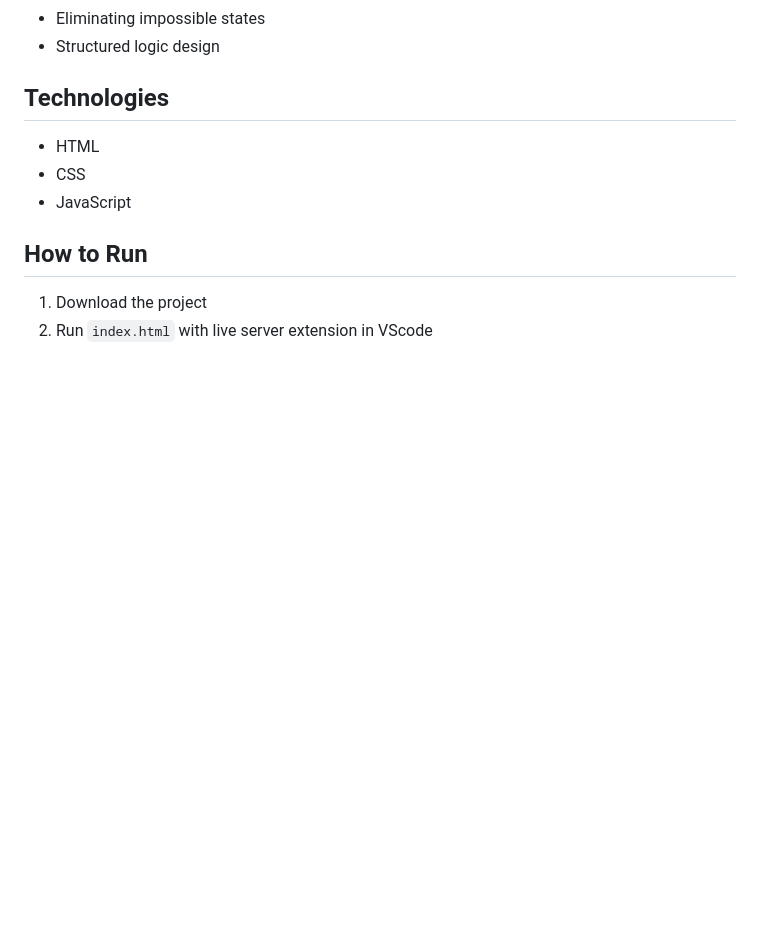
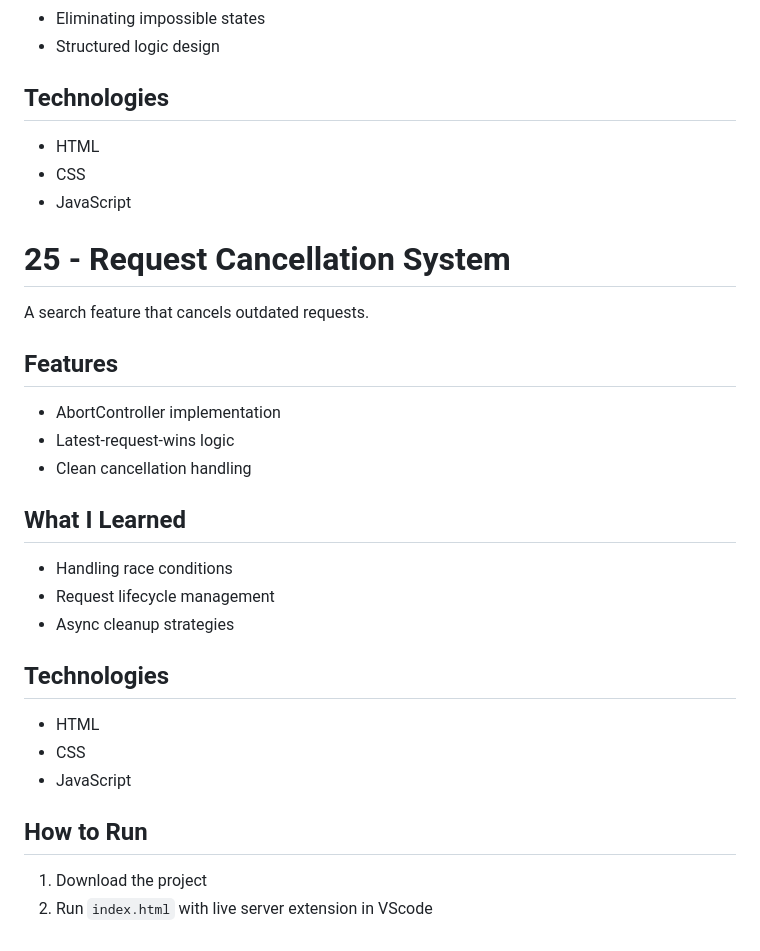
Before and after one commit to jamabusiness2003-a11y/learning_JS_Part_2, a Markdown page: README.md, the part around the change. Rendered like a GitHub page; blank space fills up the shorter version.

```diff
--- a/README.md
+++ b/README.md
@@ -349,6 +349,25 @@ A structured async state system.
 - CSS
 - JavaScript
 
+# 25 - Request Cancellation System
+
+A search feature that cancels outdated requests.
+
+## Features
+- AbortController implementation
+- Latest-request-wins logic
+- Clean cancellation handling
+
+## What I Learned
+- Handling race conditions
+- Request lifecycle management
+- Async cleanup strategies
+
+## Technologies
+- HTML
+- CSS
+- JavaScript
+
 ## How to Run
 1. Download the project
 2. Run `index.html` with live server extension in VScode
```
